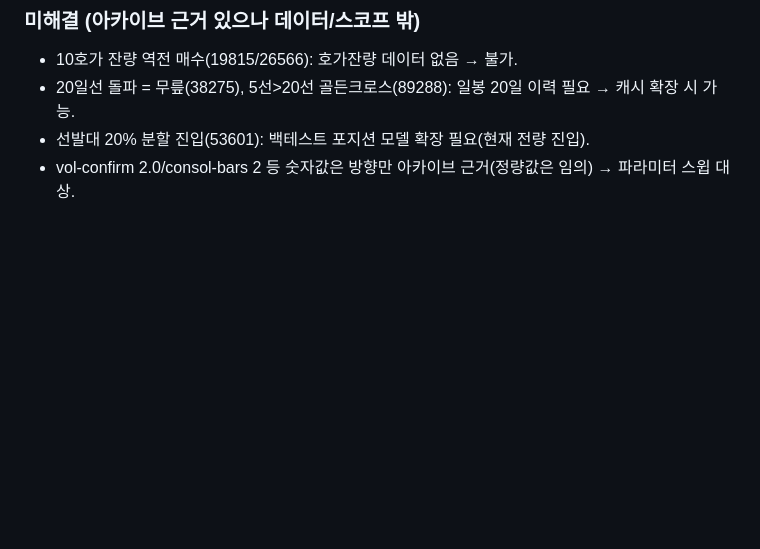
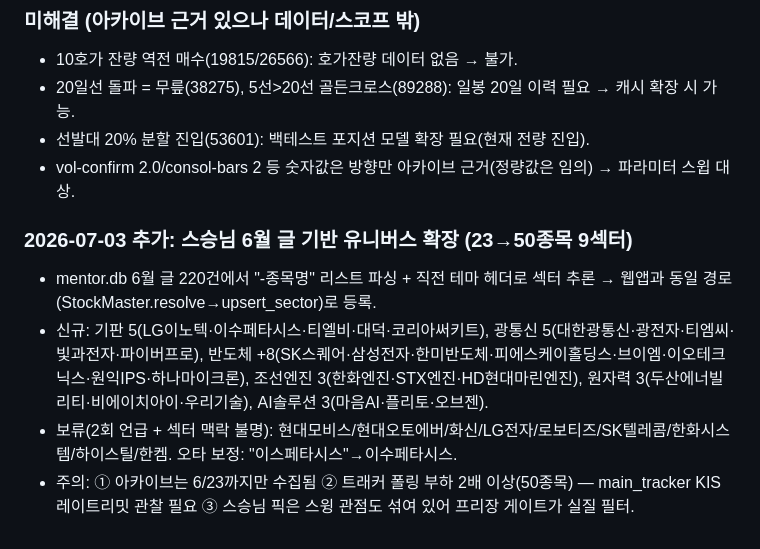
Before and after one commit to Metrokid25/trading-bot, a Markdown page: PROJECT_HANDOFF.md, the part around the change. Drawn GitHub-style; blank space fills up the shorter version.

Commit message:
docs: 스승님 6월 글 기반 유니버스 확장 기록 (23→50종목 9섹터)
mentor.db 6월 220건에서 종목 추출·섹터 추론 후 웹앱 등록 경로로 등록.
DB(trading.db)는 gitignore — 등록 내역과 보류/주의사항을 핸드오프에 기록.

Co-Authored-By: Claude Fable 5 <noreply@anthropic.com>

```diff
--- a/PROJECT_HANDOFF.md
+++ b/PROJECT_HANDOFF.md
@@ -783,3 +783,9 @@ Phase 2.5 작업 5번: 분봉 raw 수집 (pick_minute_raw)
 - 20일선 돌파 = 무릎(38275), 5선>20선 골든크로스(89288): 일봉 20일 이력 필요 → 캐시 확장 시 가능.
 - 선발대 20% 분할 진입(53601): 백테스트 포지션 모델 확장 필요(현재 전량 진입).
 - vol-confirm 2.0/consol-bars 2 등 숫자값은 방향만 아카이브 근거(정량값은 임의) → 파라미터 스윕 대상.
+
+### 2026-07-03 추가: 스승님 6월 글 기반 유니버스 확장 (23→50종목 9섹터)
+- mentor.db 6월 글 220건에서 "-종목명" 리스트 파싱 + 직전 테마 헤더로 섹터 추론 → 웹앱과 동일 경로(StockMaster.resolve→upsert_sector)로 등록.
+- 신규: 기판 5(LG이노텍·이수페타시스·티엘비·대덕·코리아써키트), 광통신 5(대한광통신·광전자·티엠씨·빛과전자·파이버프로), 반도체 +8(SK스퀘어·삼성전자·한미반도체·피에스케이홀딩스·브이엠·이오테크닉스·원익IPS·하나마이크론), 조선엔진 3(한화엔진·STX엔진·HD현대마린엔진), 원자력 3(두산에너빌리티·비에이치아이·우리기술), AI솔루션 3(마음AI·플리토·오브젠).
+- 보류(2회 언급 + 섹터 맥락 불명): 현대모비스/현대오토에버/화신/LG전자/로보티즈/SK텔레콤/한화시스템/하이스틸/한켐. 오타 보정: "이스페타시스"→이수페타시스.
+- 주의: ① 아카이브는 6/23까지만 수집됨 ② 트래커 폴링 부하 2배 이상(50종목) — main_tracker KIS 레이트리밋 관찰 필요 ③ 스승님 픽은 스윙 관점도 섞여 있어 프리장 게이트가 실질 필터.
```
